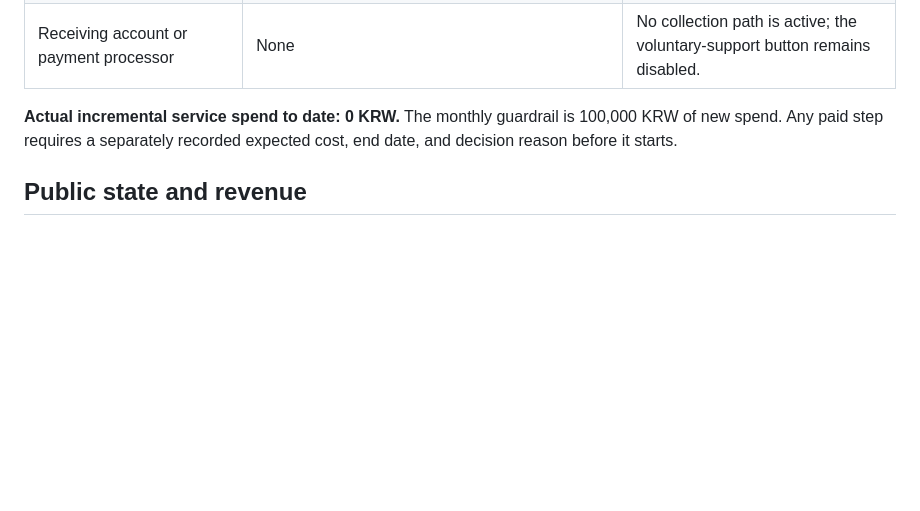
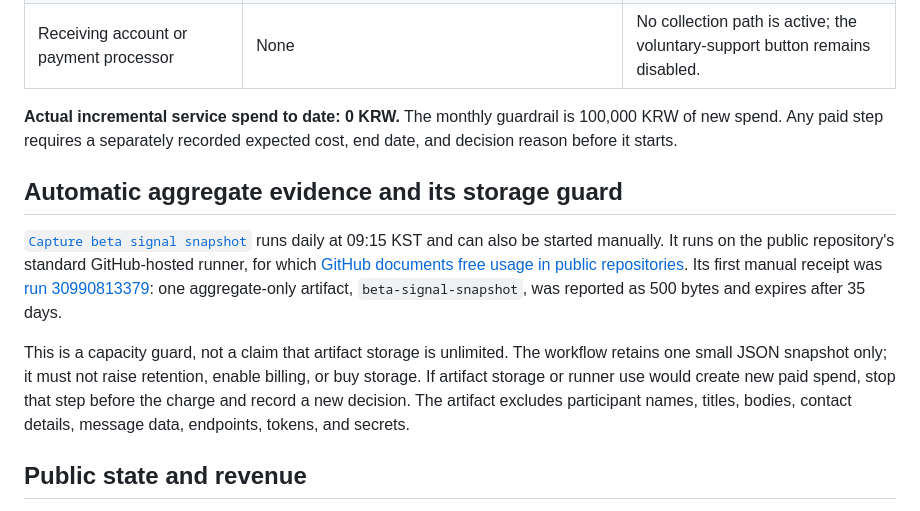
Before and after one commit to StatPan/kakao-relay-beta, a Markdown page: EXPERIMENT_LEDGER.md, the part around the change. Rendered like a GitHub page; blank space fills up the shorter version.

Commit message:
docs: record snapshot storage guard (#24)

```diff
--- a/EXPERIMENT_LEDGER.md
+++ b/EXPERIMENT_LEDGER.md
@@ -23,6 +23,24 @@ zero as proof that no demand exists.
 **Actual incremental service spend to date: 0 KRW.** The monthly guardrail is
 100,000 KRW of new spend. Any paid step requires a separately recorded
 expected cost, end date, and decision reason before it starts.
+
+## Automatic aggregate evidence and its storage guard
+
+[`Capture beta signal snapshot`](.github/workflows/beta-signal-snapshot.yml)
+runs daily at 09:15 KST and can also be started manually. It runs on the
+public repository's standard GitHub-hosted runner, for which
+[GitHub documents free usage in public repositories](https://docs.github.com/en/actions/reference/runners/github-hosted-runners).
+Its first manual receipt was
+[run 30990813379](https://github.com/StatPan/kakao-relay-beta/actions/runs/30990813379):
+one aggregate-only artifact, `beta-signal-snapshot`, was reported as 500 bytes
+and expires after 35 days.
+
+This is a capacity guard, not a claim that artifact storage is unlimited. The
+workflow retains one small JSON snapshot only; it must not raise retention,
+enable billing, or buy storage. If artifact storage or runner use would create
+new paid spend, stop that step before the charge and record a new decision.
+The artifact excludes participant names, titles, bodies, contact details,
+message data, endpoints, tokens, and secrets.
 
 ## Public state and revenue
 
```
